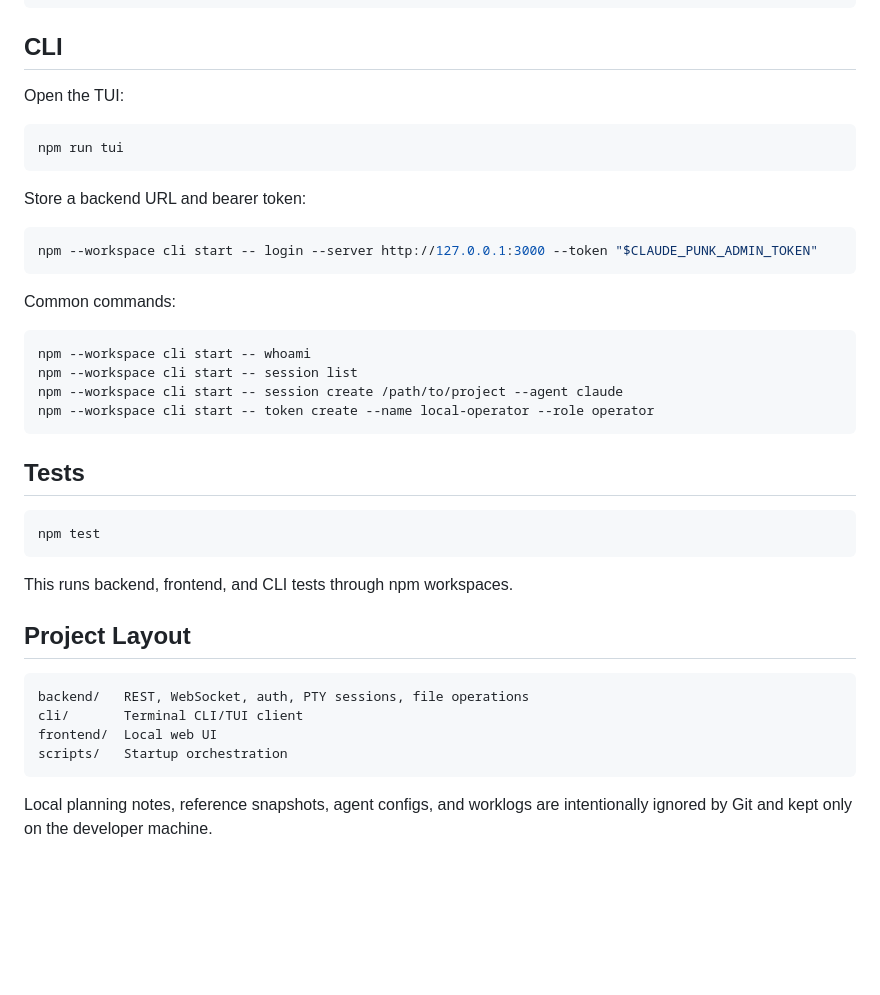
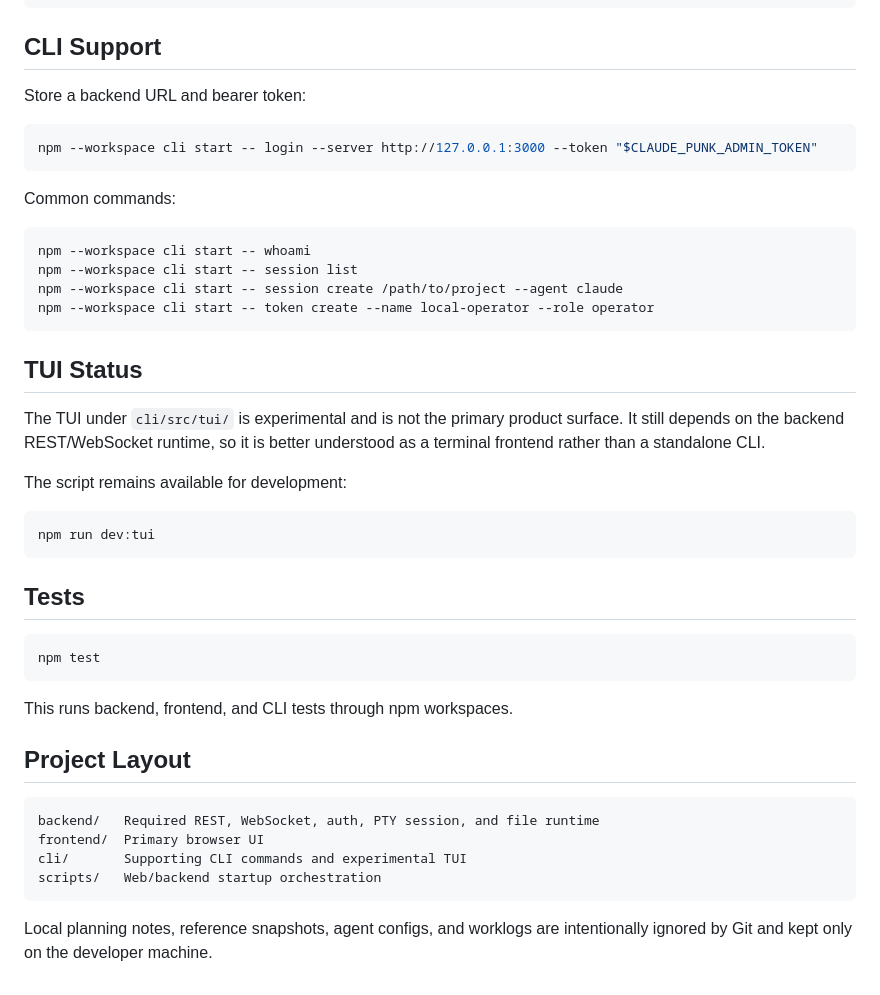
Before and after one commit to chemistrywow31/cli-punk, a Markdown page: README.md, the part around one of its changes. Drawn GitHub-style; blank space fills up the shorter version.

````diff
--- a/README.md
+++ b/README.md
@@ -41,13 +63,7 @@ CLAUDE_PUNK_ALLOWED_ORIGINS=http://127.0.0.1:5173
 CLAUDE_PUNK_AUTH_DIR="$HOME/.claude-punk"
 ```
 
-## CLI
-
-Open the TUI:
-
-```bash
-npm run tui
-```
+## CLI Support
 
 Store a backend URL and bearer token:
 
@@ -64,6 +80,16 @@ npm --workspace cli start -- session create /path/to/project --agent claude
 npm --workspace cli start -- token create --name local-operator --role operator
 ```
 
+## TUI Status
+
+The TUI under `cli/src/tui/` is experimental and is not the primary product surface. It still depends on the backend REST/WebSocket runtime, so it is better understood as a terminal frontend rather than a standalone CLI.
+
+The script remains available for development:
+
+```bash
+npm run dev:tui
+```
+
 ## Tests
 
 ```bash
@@ -75,10 +101,10 @@ This runs backend, frontend, and CLI tests through npm workspaces.
 ## Project Layout
 
 ```text
-backend/   REST, WebSocket, auth, PTY sessions, file operations
-cli/       Terminal CLI/TUI client
-frontend/  Local web UI
-scripts/   Startup orchestration
+backend/   Required REST, WebSocket, auth, PTY session, and file runtime
+frontend/  Primary browser UI
+cli/       Supporting CLI commands and experimental TUI
+scripts/   Web/backend startup orchestration
 ```
 
 Local planning notes, reference snapshots, agent configs, and worklogs are intentionally ignored by Git and kept only on the developer machine.
````
Also changed, not shown: other parts of README.md (+31 -9 lines), cli-punk.png (added), 4 other files.
